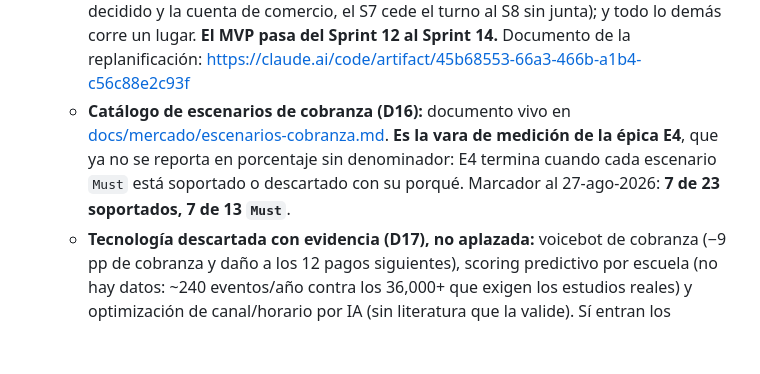
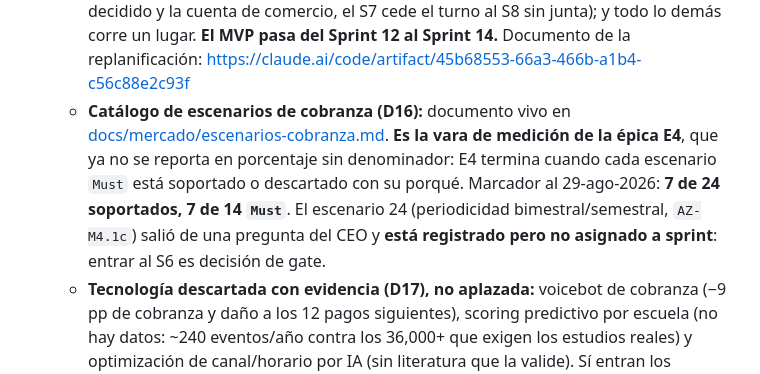
Before and after one commit to abrahag40/schoolProyect, a Markdown page: CLAUDE.md, the part around the change. Rendered like a GitHub page; blank space fills up the shorter version.

```diff
--- a/CLAUDE.md
+++ b/CLAUDE.md
@@ -42,7 +42,7 @@ Toda propuesta, recomendación, advertencia o decisión DEBE:
   - **Sprint 5 CERRADO con ceremonia completa y ACEPTADO por el CEO** (rama `sprint-5-estado-de-cuenta`, tag `v0.6.0`, mergeada a `main` el 29-ago-2026). Sprint Backlog en [docs/sprints/S5-estado-de-cuenta.md](docs/sprints/S5-estado-de-cuenta.md). Entregado: estado de cuenta de la familia (pantalla 2), panel de morosidad con la lectura del Art. 7 hecha (pantalla 5), registro manual de pagos con aplicación FIFO, recargo por mora sobre la fecha legal congelada, y —por la ampliación C3— **el saldo a favor que se aplica solo a los cargos futuros** (AZ-M4.10), la advertencia fiscal en el estado de cuenta (AZ-M4.5b) y **dos defectos legales corregidos** (§51 y §52). 223 pruebas y ensayo de despliegue superado. **Deuda del S0 pagada:** la web ya tiene pruebas de extremo a extremo reales (Playwright a 360 px), tras cinco sprints de `echo`. **Pendiente:** pruebas de `apps/mobile`.
   - **Sprint activo: ninguno. SPRINT 6 propuesto** — "Lo que se cobra, bien calculado". Sprint Backlog en [docs/sprints/S6-cobranza-configurable.md](docs/sprints/S6-cobranza-configurable.md), pendiente de arranque por el CEO.
   - **Cambio C3 trazado (26-ago-2026, decisiones D14–D17):** tras el estudio de escenarios de cobranza —que encontró 22 escenarios con evidencia de los que soportábamos uno— el plan se reestructuró. Se **inserta un Sprint 6** de cobranza configurable (recupera M4.1–M4.4, que el S4 comprometió y no entregó, más los escenarios `Must` del estudio); el **pago en línea pasa al Sprint 7 con una regla de intercambio escrita por adelantado** (si al cerrar el S6 no existen las tres cuentas de nube, el proveedor decidido y la cuenta de comercio, el S7 cede el turno al S8 sin junta); y todo lo demás corre un lugar. **El MVP pasa del Sprint 12 al Sprint 14.** Documento de la replanificación: https://claude.ai/code/artifact/45b68553-66a3-466b-a1b4-c56c88e2c93f
-  - **Catálogo de escenarios de cobranza (D16):** documento vivo en [docs/mercado/escenarios-cobranza.md](docs/mercado/escenarios-cobranza.md). **Es la vara de medición de la épica E4**, que ya no se reporta en porcentaje sin denominador: E4 termina cuando cada escenario `Must` está soportado o descartado con su porqué. Marcador al 27-ago-2026: **7 de 23 soportados, 7 de 13 `Must`**.
+  - **Catálogo de escenarios de cobranza (D16):** documento vivo en [docs/mercado/escenarios-cobranza.md](docs/mercado/escenarios-cobranza.md). **Es la vara de medición de la épica E4**, que ya no se reporta en porcentaje sin denominador: E4 termina cuando cada escenario `Must` está soportado o descartado con su porqué. Marcador al 29-ago-2026: **7 de 24 soportados, 7 de 14 `Must`**. El escenario 24 (periodicidad bimestral/semestral, `AZ-M4.1c`) salió de una pregunta del CEO y **está registrado pero no asignado a sprint**: entrar al S6 es decisión de gate.
   - **Tecnología descartada con evidencia (D17), no aplazada:** voicebot de cobranza (−9 pp de cobranza y daño a los 12 pagos siguientes), scoring predictivo por escuela (no hay datos: ~240 eventos/año contra los 36,000+ que exigen los estudios reales) y optimización de canal/horario por IA (sin literatura que la valide). Sí entran los recordatorios preventivos segmentados, en el Sprint 9.
   - **Cambio C2 trazado (25-ago-2026):** el Sprint 5 del Plan Maestro era "Cobranza II: dinero real" (pago en línea + conciliación + POC Facturama). Se sustituye por estado de cuenta (M4.5, que faltó del S4) + morosidad (M4.8) + registro manual de pagos, porque el pago en línea depende de tres cosas inexistentes: decisión de proveedor (ADR-007), cuenta de comercio y staging — un webhook de pago no llega a `localhost`. **El pago en línea se mueve al Sprint 6**, condicionado a esas tres.
   - **BRECHA DE ALCANCE reconocida en la revisión v1.2:** los Sprints 3 y 4 entregaron subconjuntos de su especificación. Falta de S3: horarios y calendario (M3.2), inscripción digital web (M3.4). Falta de S4: prorrateo, cargos combinables, becas, cambio de plan, estado de cuenta (M4.5), pagos externos (M4.9), ledger append-only con invariante I1, mutation testing en dinero. A partir de ahora cada sprint se compara contra la especificación, no contra sí mismo.
```
Also changed, not shown: docs/mercado/escenarios-cobranza.md (+24 -1 lines).
